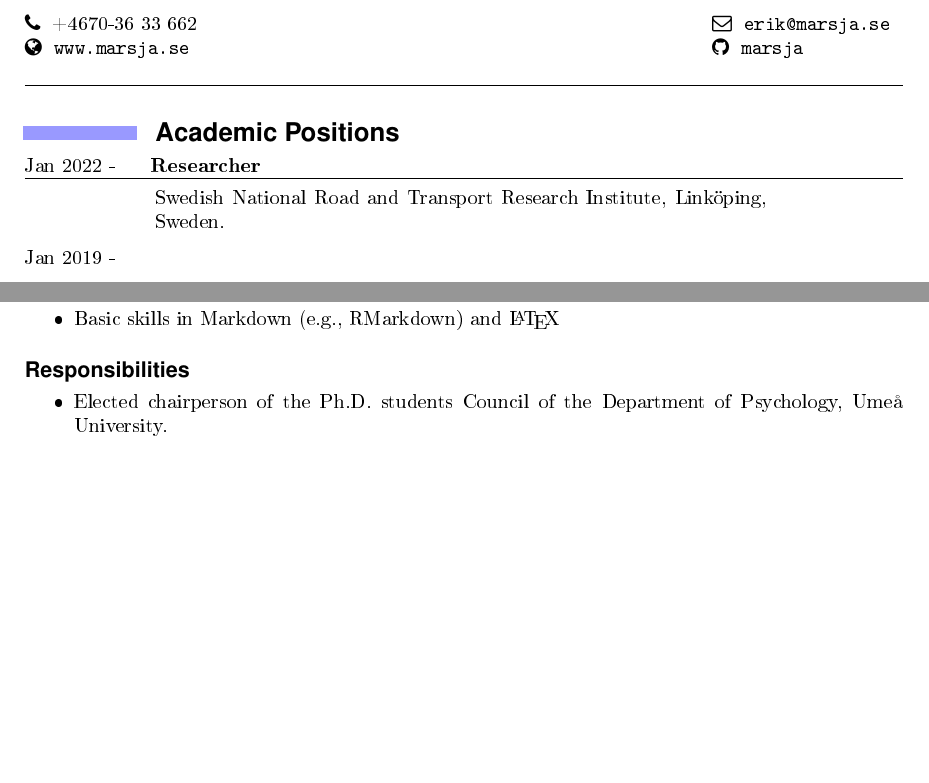
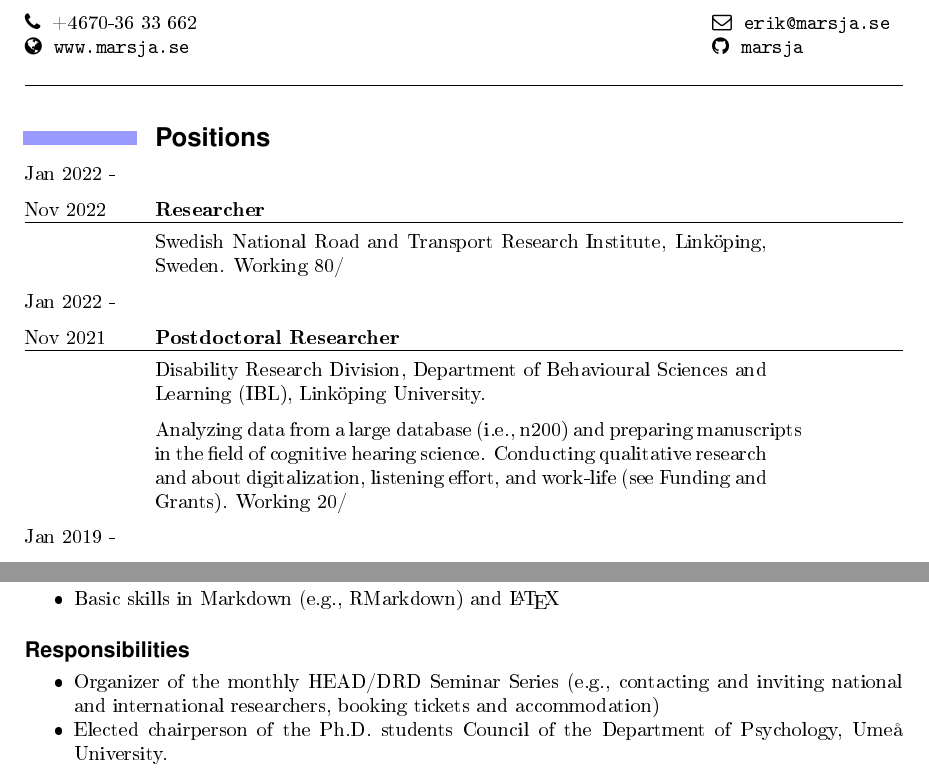
Before and after one commit to marsja/CV, an R Markdown document (marsja_erik2.Rmd): two parts of pages 1 and 6 of 10 before the commit and two parts of pages 1 and 7 of 12 after it, joined at a grey line, cut so that both start at the same text. The pictures show the output file marsja_erik2.pdf that the author committed with the source.

Commit message:
Updated CV with new position, added teaching for 2021

````diff
--- a/marsja_erik2.Rmd
+++ b/marsja_erik2.Rmd
@@ -26,14 +26,30 @@ CV: TRUE
 knitr::opts_chunk$set(echo = TRUE)
 ```
 
-## Academic Positions
+## Positions
 
-Jan 2022 - \hspace{0.50cm}\textbf{Researcher}\vspace{1mm}
+Jan 2022 -
+
+Nov 2022 \hspace{0.75cm}\textbf{Researcher}\vspace{1mm}
 
 \hrule
 \begin{changemargin}{2.3cm}{2.4cm}
 
-Swedish National Road and Transport Research Institute, Linköping, Sweden.
+Swedish National Road and Transport Research Institute, Linköping, Sweden. Working 80/% of a full-time position.
+
+\end{changemargin}
+
+
+Jan 2022 -
+
+Nov 2021 \hspace{0.75cm}\textbf{Postdoctoral Researcher}\vspace{1mm}
+
+\hrule
+\begin{changemargin}{2.3cm}{2.4cm}
+
+Disability Research Division, Department of Behavioural Sciences and Learning (IBL), Linköping University.
+
+Analyzing data from a large database (i.e., n200) and preparing manuscripts in the field of cognitive hearing science. Conducting qualitative research and about digitalization, listening effort, and work-life (see Funding and Grants). Working 20/% of a full-time position.
 
 \end{changemargin}
 
@@ -251,6 +267,8 @@ An introduction to R statistical programming language - presented to senior rese
 
 ### Responsibilities
 
+
+* Organizer of the monthly HEAD/DRD Seminar Series (e.g., contacting and inviting national and international researchers, booking tickets and accommodation)
 * Elected chairperson of the Ph.D. students Council of the Department of Psychology, Umeå University.
 
 ```{r, echo=FALSE, message=FALSE, results='hide', warning=FALSE}
````
Also changed, not shown: marsja_erik2.pdf, marsja_erik2.tex, marsja_erik2.Rmd (2 more changed lines).
